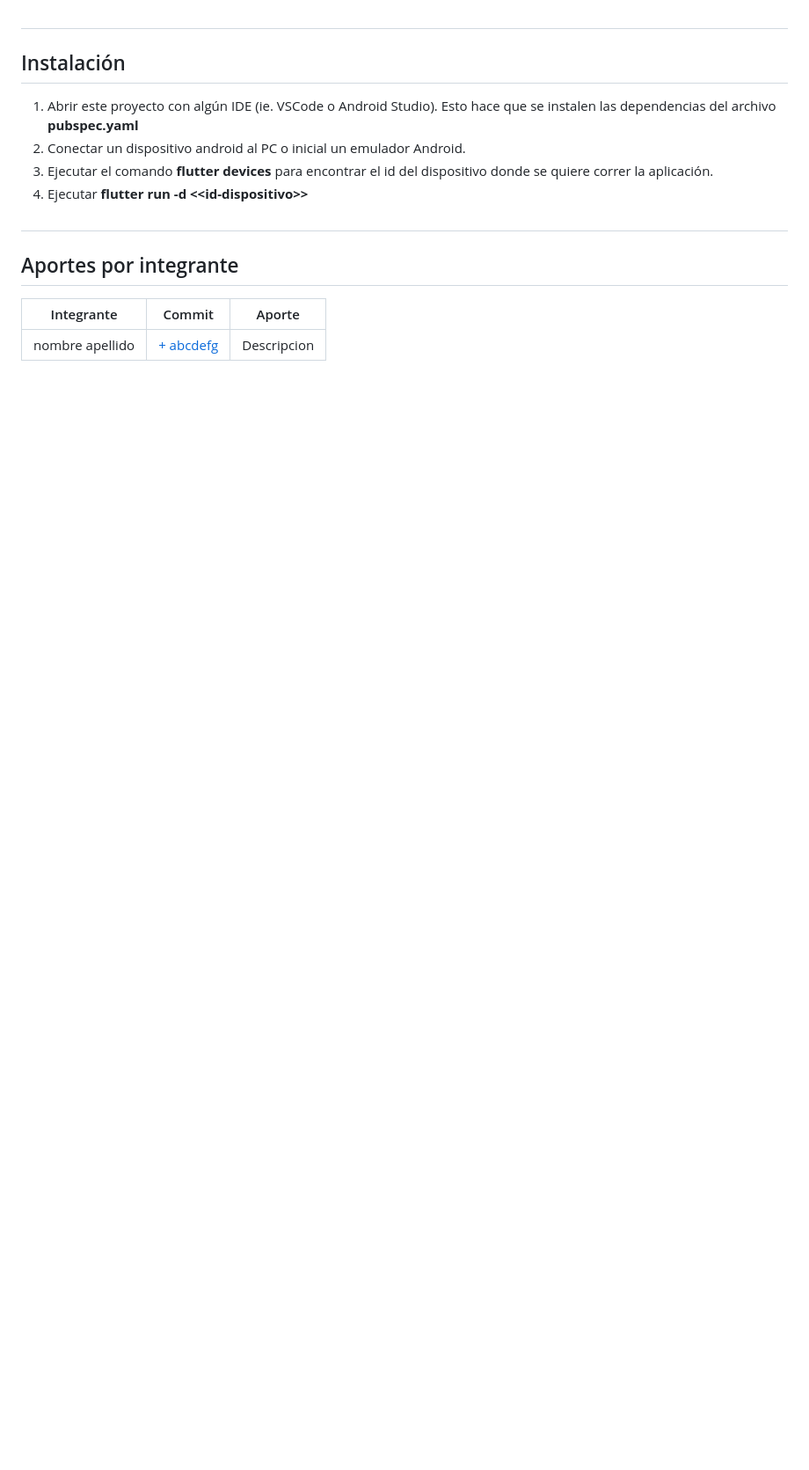
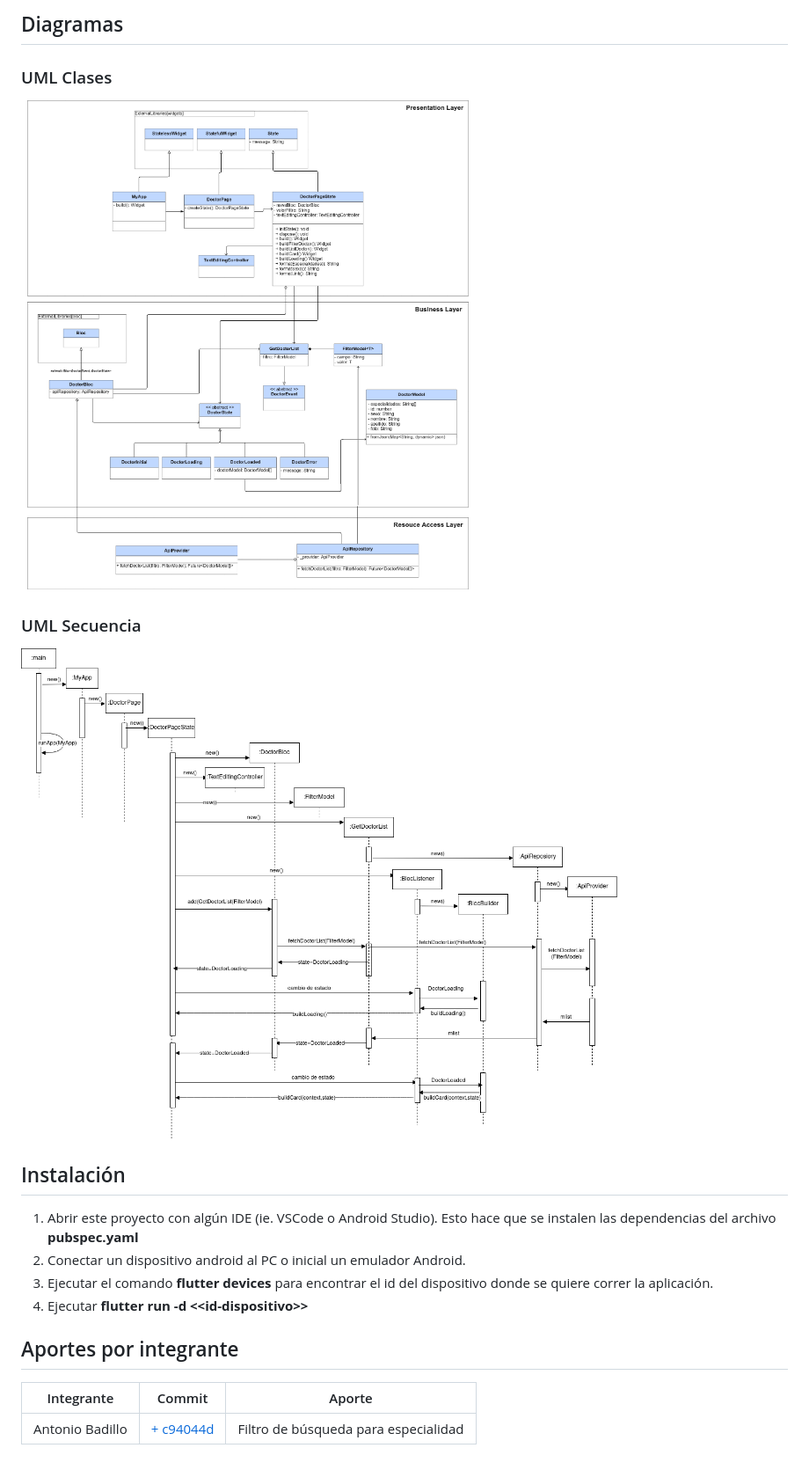
Before and after one commit to The-Hackers-UCAB/SP2-SUB3-Flutter, a Markdown page: README.md, the part around the change printed below. Shown: that part at 88% size. GitHub-like rendering; pictures changed too: docs/diagramasecuenciaflutter.png (added), docs/uml_class_flutter.png (added); blank space fills up the shorter version.

```diff
--- a/README.md
+++ b/README.md
@@ -4,5 +4,13 @@ Aplicación Movil en Flutter para la entrega del 2do ShortPaper de la materia De
 
-#
+
+## Diagramas
+
+### UML Clases
+![UML Clases](/docs/uml_class_flutter.png)
+
+### UML Secuencia
+![UML Secuencia](/docs/diagramasecuenciaflutter.png)
+
 
 ## Instalación
 
@@ -11,10 +19,9 @@ Aplicación Movil en Flutter para la entrega del 2do ShortPaper de la materia De
 3. Ejecutar el comando **flutter devices** para encontrar el id del dispositivo donde se quiere correr la aplicación.
 4. Ejecutar **flutter run -d <\<id-dispositivo\>>**
 
-#
 
 ## Aportes por integrante
 
 | Integrante      | Commit                                               | Aporte      |
 | --------------- | ---------------------------------------------------- | ----------- |
-| nombre apellido | [+ abcdefg](https://github.com/The-Hackers-UCAB-url) | Descripcion |
+| Antonio Badillo | [+ c94044d](https://github.com/The-Hackers-UCAB/SP2-SUB3-Flutter/commit/c94044da6de26e13a53c75f0ec0fd4a180c7e859) | Filtro de búsqueda para especialidad |
```
Also changed, not shown: other parts of README.md (+1 -1 lines), 2 other files.
